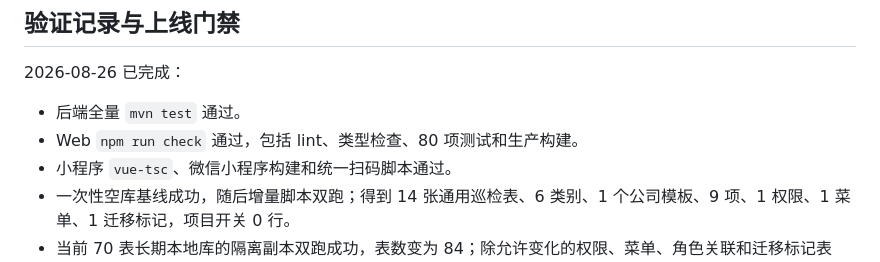
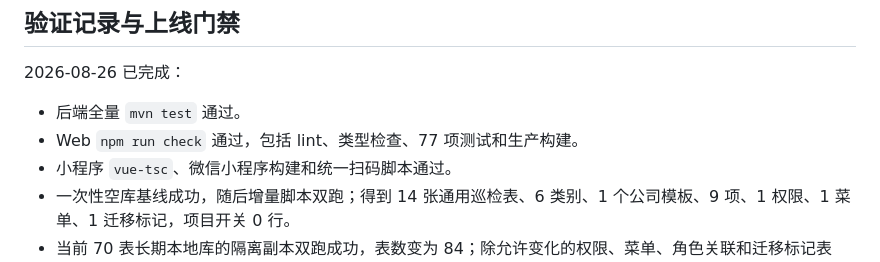
Before and after one commit to jinze-coding/Dianxinyun, a Markdown page: docs/通用巡检与临边巡检开发实现说明.md, the part around the change. GitHub-like rendering.

Commit message:
docs: 校正通用巡检验证计数

```diff
--- a/docs/通用巡检与临边巡检开发实现说明.md
+++ b/docs/通用巡检与临边巡检开发实现说明.md
@@ -87,7 +87,7 @@
 2026-08-26 已完成：
 
 - 后端全量 `mvn test` 通过。
-- Web `npm run check` 通过，包括 lint、类型检查、80 项测试和生产构建。
+- Web `npm run check` 通过，包括 lint、类型检查、77 项测试和生产构建。
 - 小程序 `vue-tsc`、微信小程序构建和统一扫码脚本通过。
 - 一次性空库基线成功，随后增量脚本双跑；得到 14 张通用巡检表、6 类别、1 个公司模板、9 项、1 权限、1 菜单、1 迁移标记，项目开关 0 行。
 - 当前 70 表长期本地库的隔离副本双跑成功，表数变为 84；除允许变化的权限、菜单、角色关联和迁移标记表外，其余 65 张既有表校验值不变。临时数据库已销毁。
```
